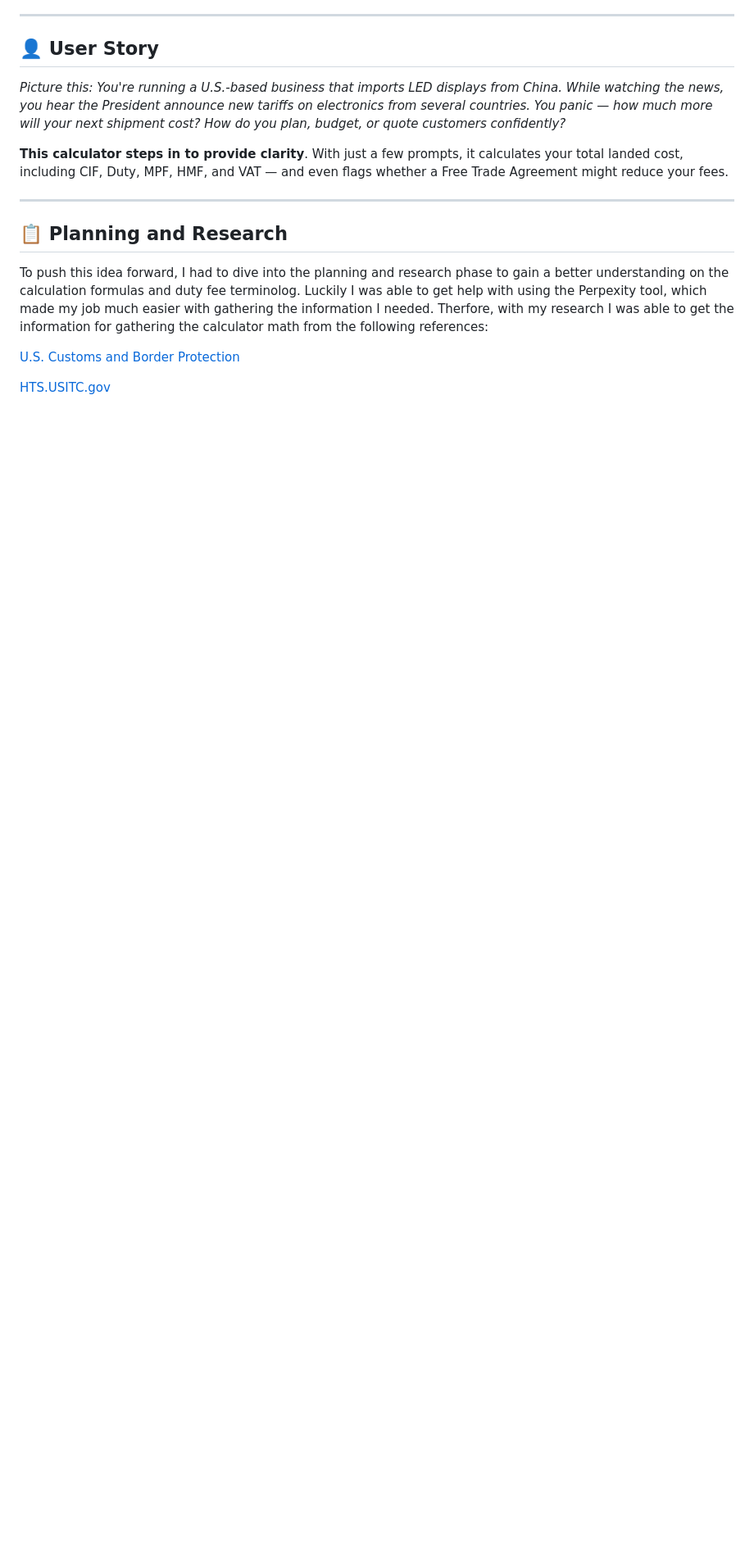
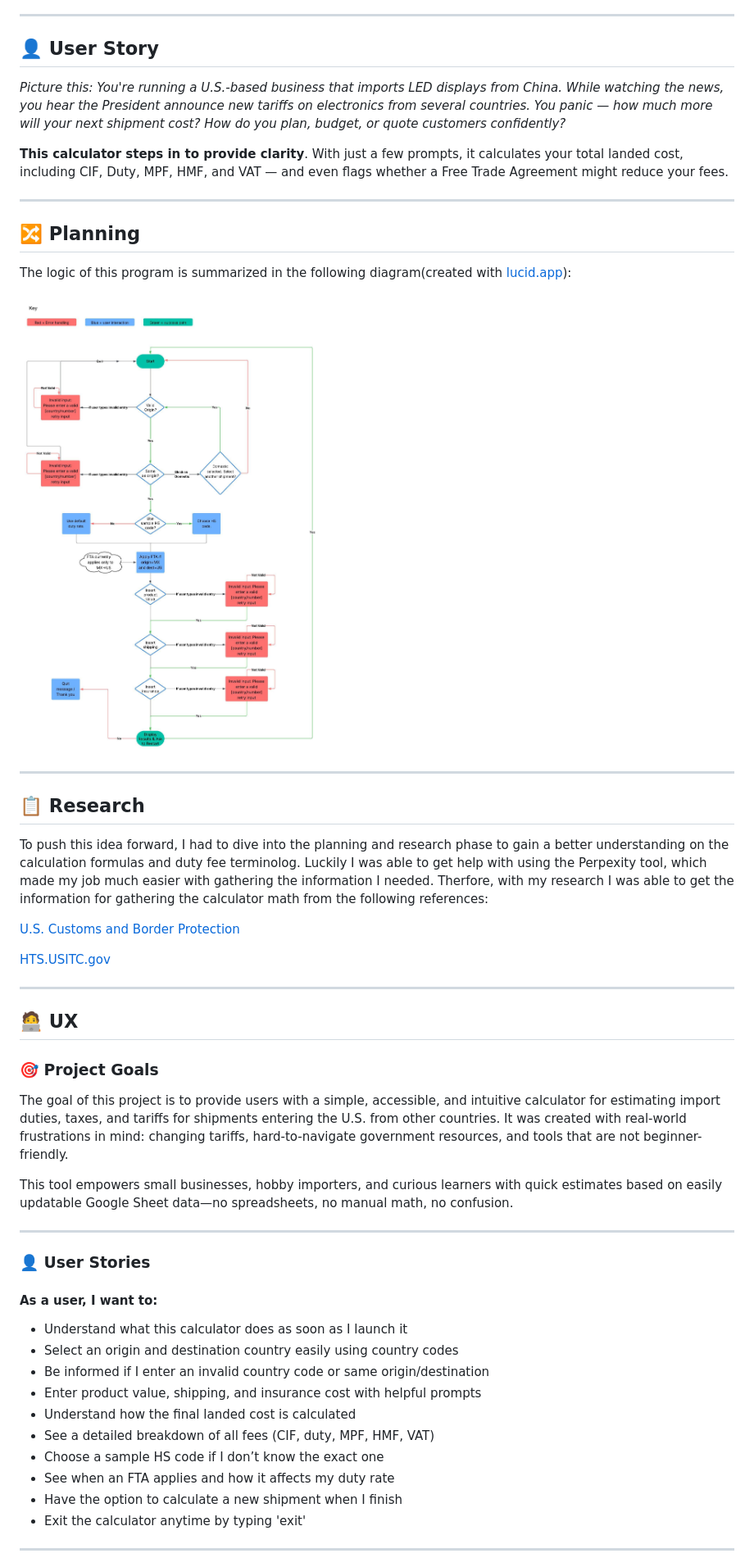
Before and after one commit to jtraveler/project-3, a Markdown page: README.md, the part around the change printed below. Shown: that part at 82% size. GitHub-like rendering; blank space fills up the shorter version.

Commit message:
added emojis and developed the readme further

```diff
--- a/README.md
+++ b/README.md
@@ -45,10 +46,47 @@ That’s why I built the **Import Duty Calculator** — a user-friendly terminal
 
 ---
 
-## 📋 Planning and Research
+## 🔀 Planning
+
+The logic of this program is summarized in the following diagram(created with [lucid.app](https://lucid.app/)):
+
+![Flowchart of Program](assets/images/flowchart.jpg)
+
+---
+
+## 📋 Research
 
 To push this idea forward, I had to dive into the planning and research phase to gain a better understanding on the calculation formulas and duty fee terminolog. Luckily I was able to get help with using the Perpexity tool, which made my job much easier with gathering the information I needed. Therfore, with my research I was able to get the information for gathering the calculator math from the following references:
 
 [U.S. Customs and Border Protection](https://www.cbp.gov/trade/basic-import-export/importer-exporter-tips)
 
 [HTS.USITC.gov](https://hts.usitc.gov/)
+
+---
+
+## 🧑‍💻 UX
+
+### 🎯 Project Goals
+The goal of this project is to provide users with a simple, accessible, and intuitive calculator for estimating import duties, taxes, and tariffs for shipments entering the U.S. from other countries. It was created with real-world frustrations in mind: changing tariffs, hard-to-navigate government resources, and tools that are not beginner-friendly.
+
+This tool empowers small businesses, hobby importers, and curious learners with quick estimates based on easily updatable Google Sheet data—no spreadsheets, no manual math, no confusion.
+
+---
+
+### 👤 User Stories
+
+#### As a user, I want to:
+
+- Understand what this calculator does as soon as I launch it
+- Select an origin and destination country easily using country codes
+- Be informed if I enter an invalid country code or same origin/destination
+- Enter product value, shipping, and insurance cost with helpful prompts
+- Understand how the final landed cost is calculated
+- See a detailed breakdown of all fees (CIF, duty, MPF, HMF, VAT)
+- Choose a sample HS code if I don’t know the exact one
+- See when an FTA applies and how it affects my duty rate
+- Have the option to calculate a new shipment when I finish
+- Exit the calculator anytime by typing 'exit'
+
+---
+
```
Also changed, not shown: other parts of README.md (+11 -9 lines), assets/images/pep8-duty_calculator.jpg, 1 other file.
